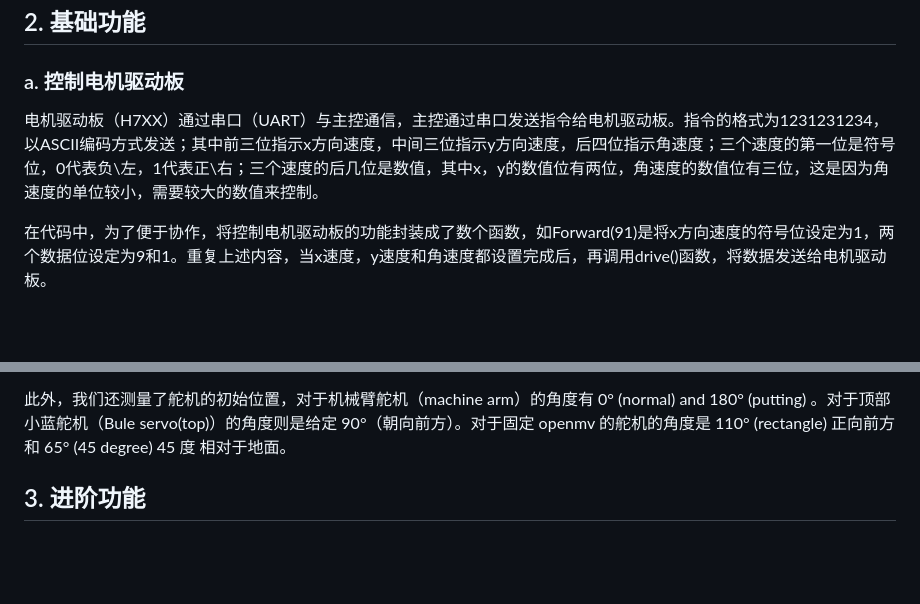
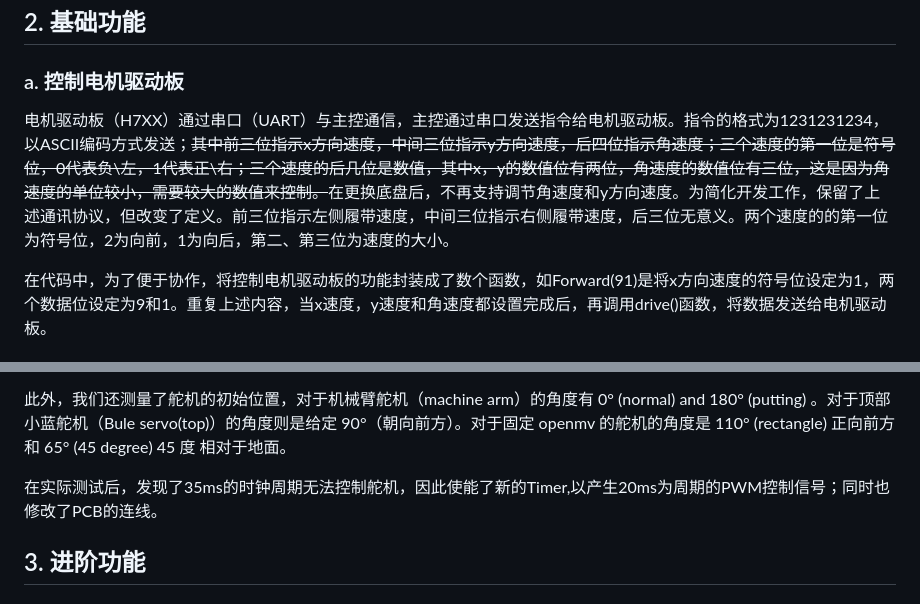
Before and after one commit to ray24777/tenpeople-designing-project-sourcecode-2023, a Markdown page: mcu/note.md, 2 parts joined by grey strips. GitHub-like rendering; blank space fills up the shorter version.

Commit message:
add recent changes to the note

```diff
--- a/mcu/note.md
+++ b/mcu/note.md
@@ -8,7 +8,7 @@
 
 ### a. 控制电机驱动板
 
-电机驱动板（H7XX）通过串口（UART）与主控通信，主控通过串口发送指令给电机驱动板。指令的格式为1231231234，以ASCII编码方式发送；其中前三位指示x方向速度，中间三位指示y方向速度，后四位指示角速度；三个速度的第一位是符号位，0代表负\左，1代表正\右；三个速度的后几位是数值，其中x，y的数值位有两位，角速度的数值位有三位，这是因为角速度的单位较小，需要较大的数值来控制。
+电机驱动板（H7XX）通过串口（UART）与主控通信，主控通过串口发送指令给电机驱动板。指令的格式为1231231234，以ASCII编码方式发送；~~其中前三位指示x方向速度，中间三位指示y方向速度，后四位指示角速度；三个速度的第一位是符号位，0代表负\左，1代表正\右；三个速度的后几位是数值，其中x，y的数值位有两位，角速度的数值位有三位，这是因为角速度的单位较小，需要较大的数值来控制。~~在更换底盘后，不再支持调节角速度和y方向速度。为简化开发工作，保留了上述通讯协议，但改变了定义。前三位指示左侧履带速度，中间三位指示右侧履带速度，后三位无意义。两个速度的的第一位为符号位，2为向前，1为向后，第二、第三位为速度的大小。
 
 在代码中，为了便于协作，将控制电机驱动板的功能封装成了数个函数，如Forward(91)是将x方向速度的符号位设定为1，两个数据位设定为9和1。重复上述内容，当x速度，y速度和角速度都设置完成后，再调用drive()函数，将数据发送给电机驱动板。
 
@@ -43,6 +43,7 @@ $$
 
 此外，我们还测量了舵机的初始位置，对于机械臂舵机（machine arm）的角度有 0° (normal) and 180° (putting) 。对于顶部小蓝舵机（Bule servo(top)）的角度则是给定 90°（朝向前方）。对于固定 openmv 的舵机的角度是 110° (rectangle) 正向前方和 65° (45 degree) 45 度 相对于地面。
 
+在实际测试后，发现了35ms的时钟周期无法控制舵机，因此使能了新的Timer,以产生20ms为周期的PWM控制信号；同时也修改了PCB的连线。
 ## 3. 进阶功能
 
 ### 实现与栏杆对齐
```
